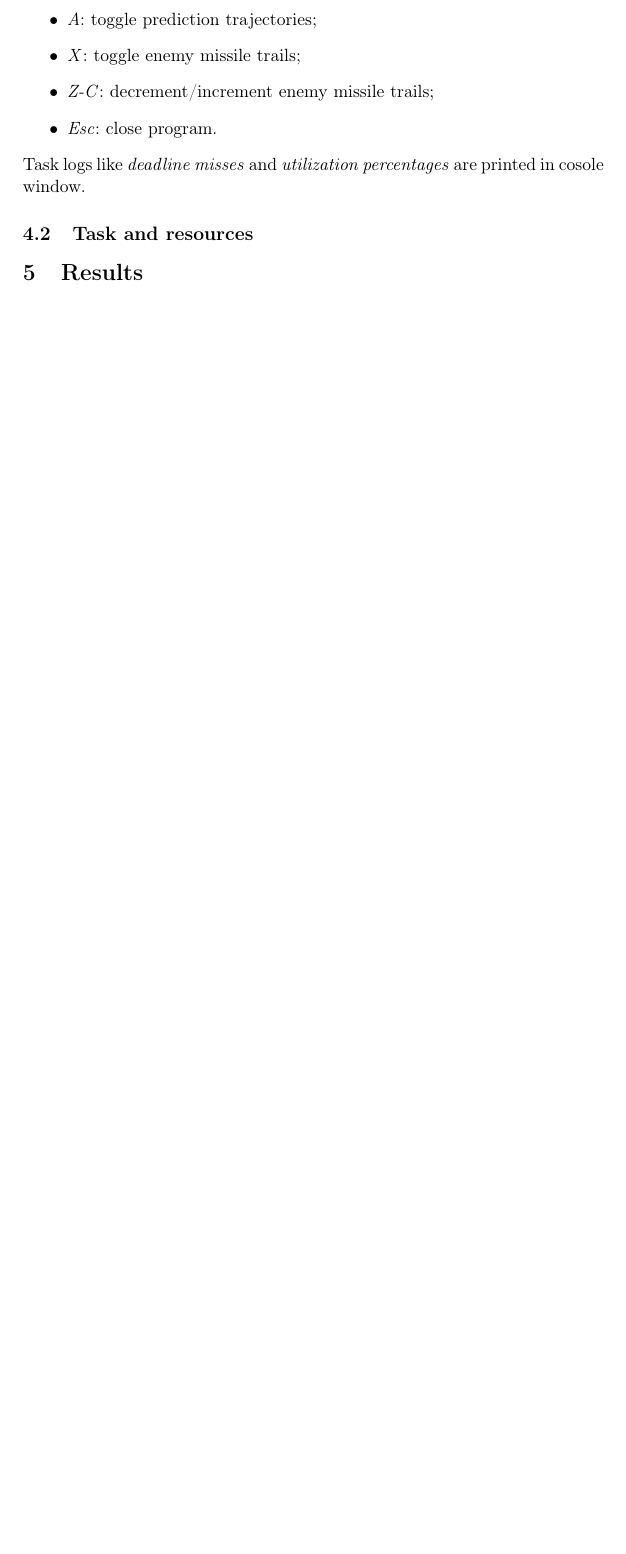
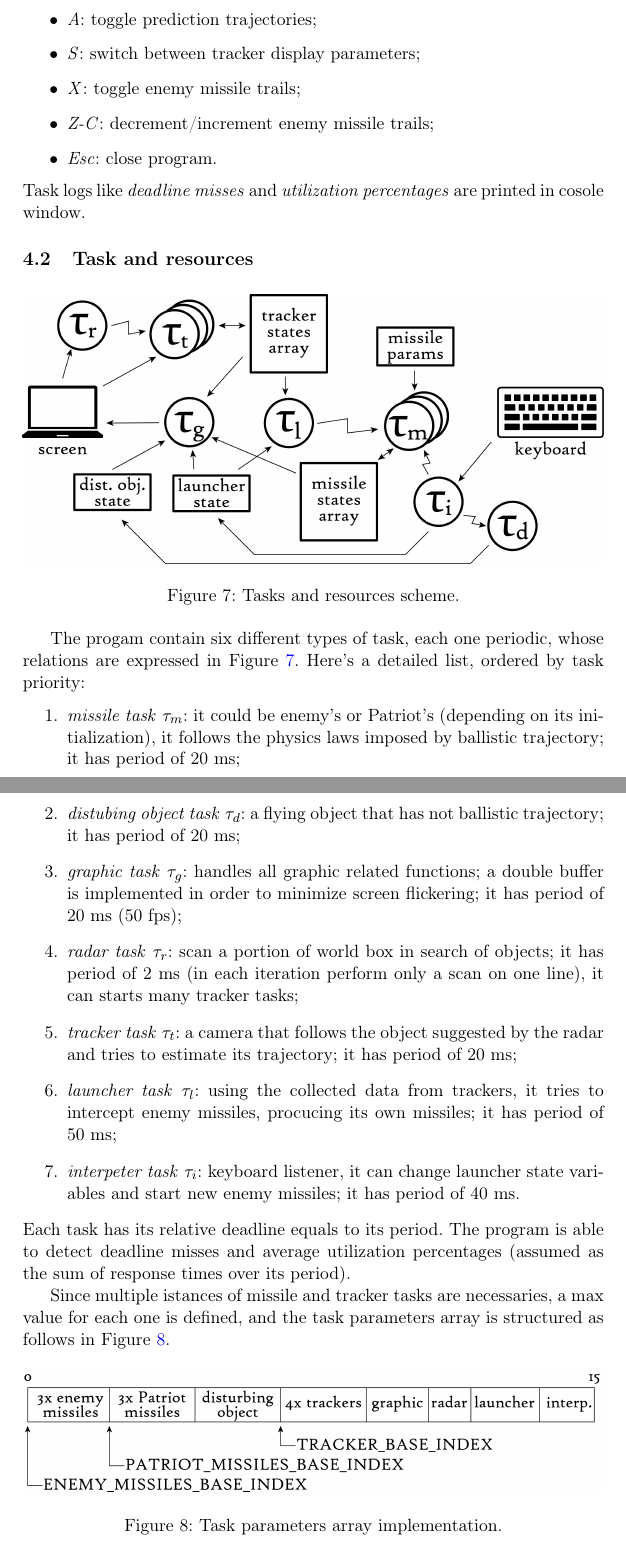
Before and after one commit to Maik93/realtime_patriot_simulator, a LaTeX document (do_not_deliver/report/Mugnai_Patriot.tex): part of page 10 of 11 before the commit and two parts of pages 10 and 11 of 13 after it, the two joined at a grey line, cut so that both start at the same text, the shorter picture padded with empty space. Compiled offline with pdfLaTeX; a LaTeX package or settings file that is missing is left out.

Commit message:
report: added paragraphs 'Task and Resources', 'Project files' and 'Results'

```diff
--- a/do_not_deliver/report/Mugnai_Patriot.tex
+++ b/do_not_deliver/report/Mugnai_Patriot.tex
@@ -302,6 +305,7 @@
 			\item \emph{left-right}: decrement/increment Patriot shoot velocity;
 			\item \emph{up-down}: increment/decrement Patriot shoot angle;
 			\item \emph{A}: toggle prediction trajectories;
+			\item \emph{S}: switch between tracker display parameters;
 			\item \emph{X}: toggle enemy missile trails;
 			\item \emph{Z-C}: decrement/increment enemy missile trails;
 			\item \emph{Esc}: close program.
@@ -309,3 +313,27 @@
 		Task logs like \emph{deadline misses} and \emph{utilization percentages} are printed in cosole window.
 
 	\subsection{Task and resources}
+
+		\begin{figure}[hb]
+			\includegraphics[width=\textwidth]{task_scheme}
+			\caption{Tasks and resources scheme.}
+			\label{fig:task_scheme}
+		\end{figure}
+
+		The progam contain six different types of task, each one periodic, whose relations are expressed in Figure \ref{fig:task_scheme}. Here's a detailed list, ordered by task priority:
+		\begin{enumerate}
+			\item \emph{missile task} $\tau_m$: it could be enemy's or Patriot's (depending on its initialization), it follows the physics laws imposed by ballistic trajectory; it has period of 20 ms;
+			\item \emph{distubing object task} $\tau_d$: a flying object that has not ballistic trajectory; it has period of 20 ms;
+			\item \emph{graphic task} $\tau_g$: handles all graphic related functions; a double buffer is implemented in order to minimize screen flickering; it has period of 20 ms (50 fps);
+			\item \emph{radar task} $\tau_r$: scan a portion of world box in search of objects; it has period of 2 ms (in each iteration perform only a scan on one line), it can starts many tracker tasks;
+			\item \emph{tracker task} $\tau_t$: a camera that follows the object suggested by the radar and tries to estimate its trajectory; it has period of 20 ms;
+			\item \emph{launcher task} $\tau_l$: using the collected data from trackers, it tries to intercept enemy missiles, procucing its own missiles; it has period of 50 ms;
+			\item \emph{interpeter task} $\tau_i$: keyboard listener, it can change launcher state variables and start new enemy missiles; it has period of 40 ms.
+		\end{enumerate}
+		Each task has its relative deadline equals to its period. The program is able to detect deadline misses and average utilization percentages (assumed as the sum of response times over its period).
+
+		Since multiple istances of missile and tracker tasks are necessaries, a max value for each one is defined, and the task parameters array is structured as follows in Figure \ref{fig:task_param}.
+
+		\begin{figure}[hb]
+			\includegraphics[width=\textwidth]{task_param}
+			\caption{Task parameters array implementation.}
```
Also changed, not shown: do_not_deliver/report/Mugnai_Patriot.pdf, do_not_deliver/report/img/task_param.jpg (added), do_not_deliver/report/img/task_scheme.jpg (added), do_not_deliver/report/Mugnai_Patriot.tex (48 more changed lines), 3 other files.
